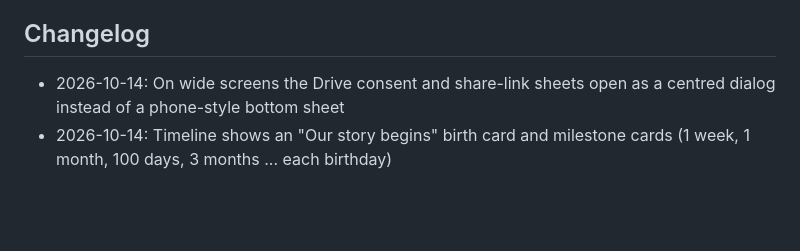
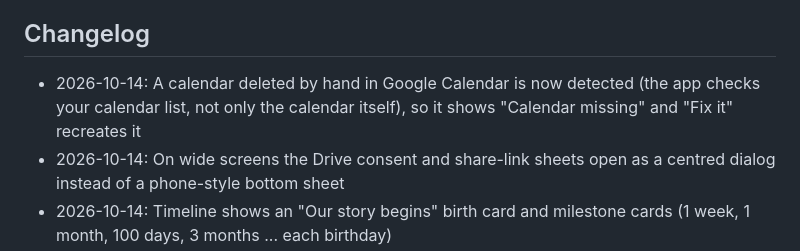
Before and after one commit to claudexpro1/baby-growth-photobook, a Markdown page: README.md, the part around the change. Drawn GitHub-style; blank space fills up the shorter version.

Commit message:
Changelog: hand-deleted calendar detection
Co-Authored-By: Claude Sonnet 5.5 <noreply@anthropic.com>
Claude-Session: https://claude.ai/code/session_01FsfHXce5joCGpBzySKJez2

```diff
--- a/README.md
+++ b/README.md
@@ -73,6 +73,7 @@ While the consent screen is in "Testing", add your testers' Google accounts as t
 
 ## Changelog
 
+- 2026-10-14: A calendar deleted by hand in Google Calendar is now detected (the app checks your calendar list, not only the calendar itself), so it shows "Calendar missing" and "Fix it" recreates it
 - 2026-10-14: On wide screens the Drive consent and share-link sheets open as a centred dialog instead of a phone-style bottom sheet
 - 2026-10-14: Timeline shows an "Our story begins" birth card and milestone cards (1 week, 1 month, 100 days, 3 months ... each birthday)
 - 2026-10-14: Everything entered at registration (name, colours, birth date and time, place of birth) can be changed in Settings; a new name renames the Drive folder and the Google Calendar, a new birth date asks first and moves the photo days
```
